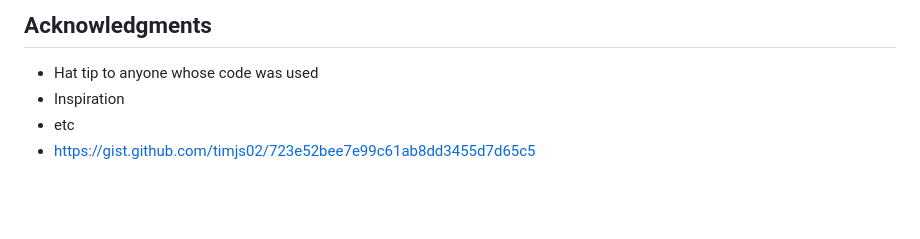
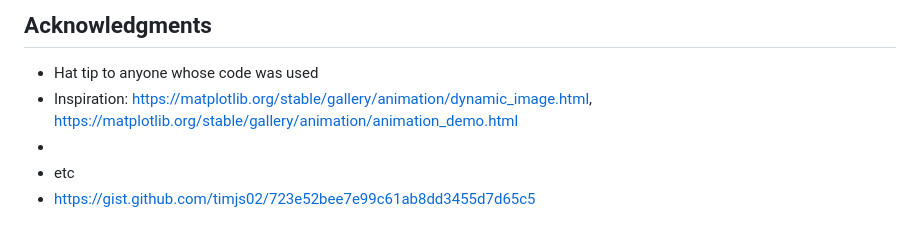
Before and after one commit to timjs02/Cellular_automata-app, a Markdown page: README.md, the part around the change. Rendered like a GitHub page; blank space fills up the shorter version.

Commit message:
Update README.md
Updated inspirations in Acknoledgements

```diff
--- a/README.md
+++ b/README.md
@@ -249,6 +249,7 @@ This project is licensed under the MIT License - see the [LICENSE.md](LICENSE.md
 ## Acknowledgments
 
 * Hat tip to anyone whose code was used
-* Inspiration
+* Inspiration: https://matplotlib.org/stable/gallery/animation/dynamic_image.html, https://matplotlib.org/stable/gallery/animation/animation_demo.html
+*
 * etc
 * https://gist.github.com/timjs02/723e52bee7e99c61ab8dd3455d7d65c5
```
